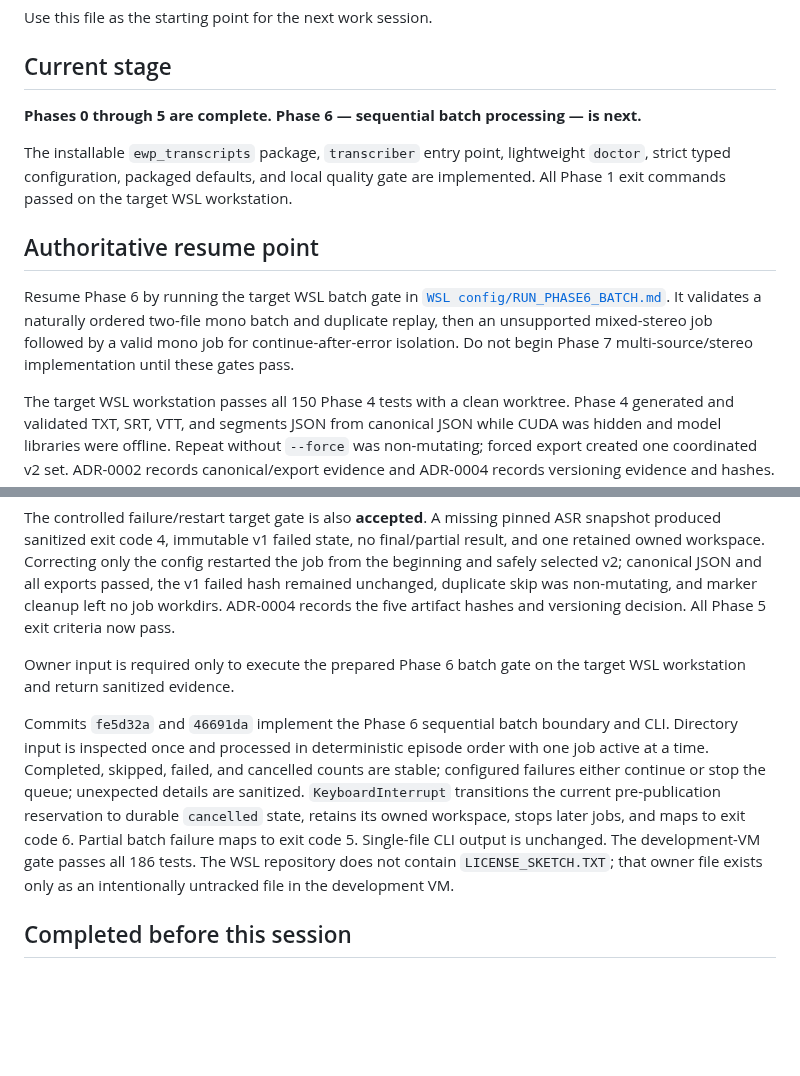
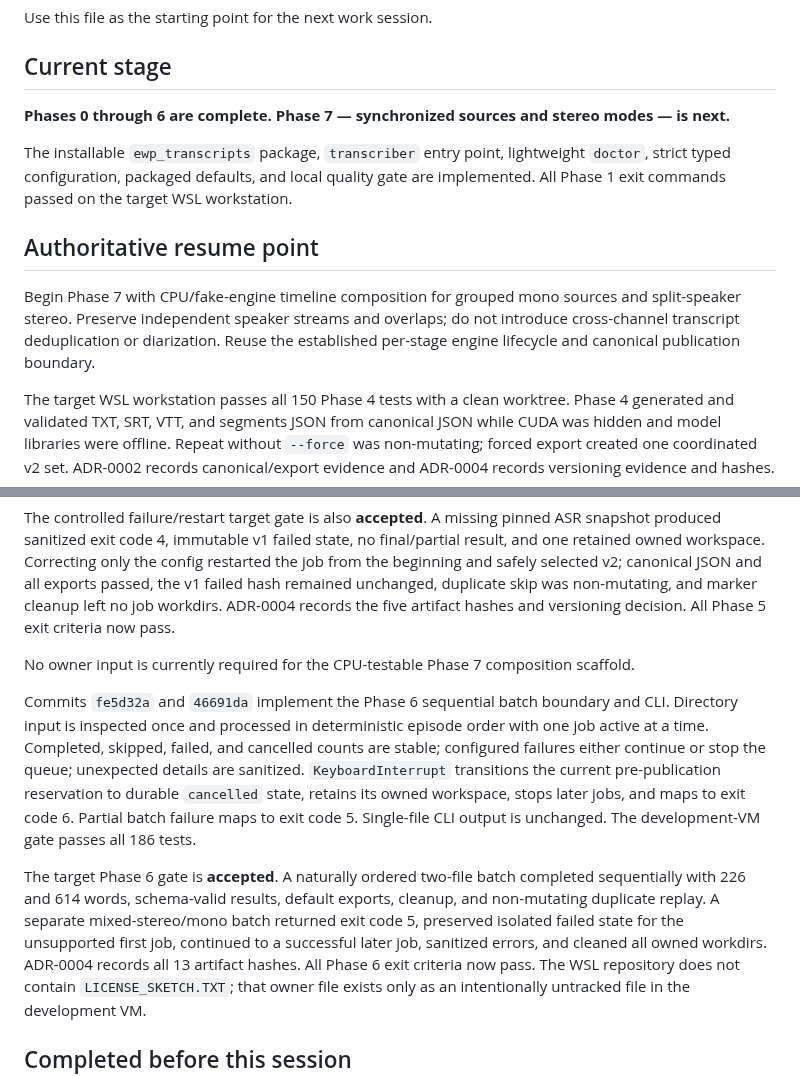
Before and after one commit to Polikles/ewp-TTS-Whisper, a Markdown page: WORK_STATUS.md, 2 parts joined by grey strips. GitHub-like rendering; blank space fills up the shorter version.

```diff
--- a/WORK_STATUS.md
+++ b/WORK_STATUS.md
@@ -6,17 +6,17 @@ Use this file as the starting point for the next work session.
 
 ## Current stage
 
-**Phases 0 through 5 are complete. Phase 6 — sequential batch processing — is next.**
+**Phases 0 through 6 are complete. Phase 7 — synchronized sources and stereo modes — is
+next.**
 
 The installable `ewp_transcripts` package, `transcriber` entry point, lightweight `doctor`, strict typed configuration, packaged defaults, and local quality gate are implemented. All Phase 1 exit commands passed on the target WSL workstation.
 
 ## Authoritative resume point
 
-Resume Phase 6 by running the target WSL batch gate in
-[`WSL config/RUN_PHASE6_BATCH.md`](WSL%20config/RUN_PHASE6_BATCH.md). It validates a
-naturally ordered two-file mono batch and duplicate replay, then an unsupported
-mixed-stereo job followed by a valid mono job for continue-after-error isolation. Do not
-begin Phase 7 multi-source/stereo implementation until these gates pass.
+Begin Phase 7 with CPU/fake-engine timeline composition for grouped mono sources and
+split-speaker stereo. Preserve independent speaker streams and overlaps; do not introduce
+cross-channel transcript deduplication or diarization. Reuse the established per-stage
+engine lifecycle and canonical publication boundary.
 
 The target WSL workstation passes all 150 Phase 4 tests with a clean worktree. Phase 4
 generated and validated TXT, SRT, VTT, and segments JSON from canonical JSON while CUDA
@@ -82,8 +82,7 @@ failed hash remained unchanged, duplicate skip was non-mutating, and marker clea
 no job workdirs. ADR-0004 records the five artifact hashes and versioning decision. All
 Phase 5 exit criteria now pass.
 
-Owner input is required only to execute the prepared Phase 6 batch gate on the target WSL
-workstation and return sanitized evidence.
+No owner input is currently required for the CPU-testable Phase 7 composition scaffold.
 
 Commits `fe5d32a` and `46691da` implement the Phase 6 sequential batch boundary and CLI.
 Directory input is inspected once and processed in deterministic episode order with one
@@ -93,6 +92,13 @@ configured failures either continue or stop the queue; unexpected details are sa
 `cancelled` state, retains its owned workspace, stops later jobs, and maps to exit code 6.
 Partial batch failure maps to exit code 5. Single-file CLI output is unchanged. The
 development-VM gate passes all 186 tests.
+
+The target Phase 6 gate is **accepted**. A naturally ordered two-file batch completed
+sequentially with 226 and 614 words, schema-valid results, default exports, cleanup, and
+non-mutating duplicate replay. A separate mixed-stereo/mono batch returned exit code 5,
+preserved isolated failed state for the unsupported first job, continued to a successful
+later job, sanitized errors, and cleaned all owned workdirs. ADR-0004 records all 13
+artifact hashes. All Phase 6 exit criteria now pass.
 The WSL repository does not contain `LICENSE_SKETCH.TXT`; that owner file exists only as
 an intentionally untracked file in the development VM.
 
```
Also changed, not shown: docs/adr/0004-hashing-and-versioning.md (+47 -0 lines).
